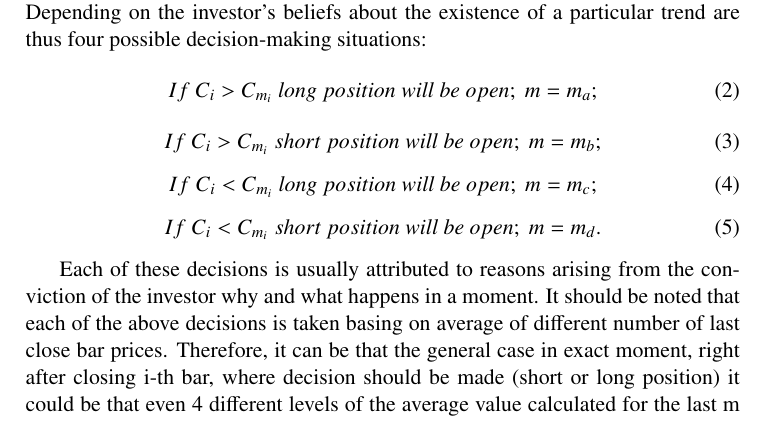
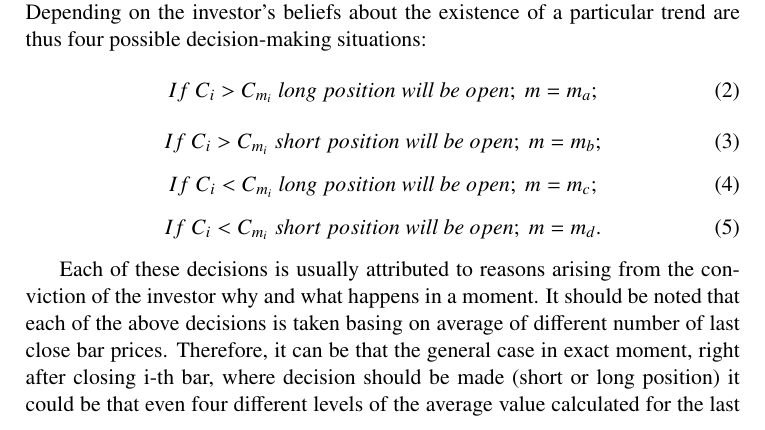
Before and after one commit to piotrbla/tewi-wizut, a LaTeX document (Article/Article20130603/tewi-paper-template.tex): part of page 3 of 19, cut so that both start at the same text. Compiled offline with pdfLaTeX.

Commit message:
even four different

```diff
--- a/Article/Article20130603/tewi-paper-template.tex
+++ b/Article/Article20130603/tewi-paper-template.tex
@@ -70,7 +70,7 @@ At the moment of i-th bar closing, value can be compared with the $C_{m_{i}}$ av
 \begin{equation} If\ C_i  < C_{m_{i}}\   long\ position\ will\ be\ open;\ m=m_c; \end{equation}
 \begin{equation} If\ C_i  < C_{m_{i}}\   short\ position\ will\ be\ open;\ m=m_d. \end{equation}
 
-Each of these decisions is usually attributed to reasons arising from the conviction of the investor why and what happens in a moment. It should be noted that each of the above decisions is taken basing on average of different number of last close bar prices. Therefore, it can be that the general case in exact moment, right after closing i-th bar, where decision should be made (short or long position) it could be that even 4 different levels of  the average value calculated for the last m bars (different for each contractual quadrant). These four situations are shown in Figure 1.
+Each of these decisions is usually attributed to reasons arising from the conviction of the investor why and what happens in a moment. It should be noted that each of the above decisions is taken basing on average of different number of last close bar prices. Therefore, it can be that the general case in exact moment, right after closing i-th bar, where decision should be made (short or long position) it could be that even four different levels of  the average value calculated for the last m bars (different for each contractual quadrant). These four situations are shown in Figure 1.
 
 The situation described by a set of investment decisions (2) - (5) can be presented in the form of a contractual quadrant - Figure 1
 
```
